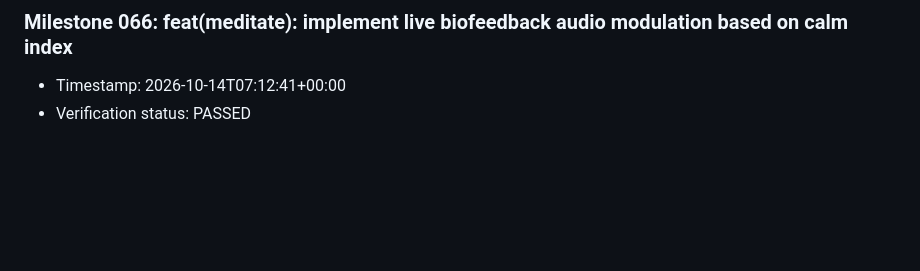
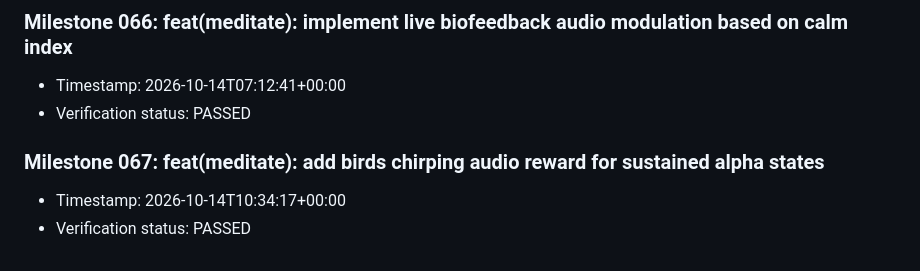
Before and after one commit to Nancy-nduta/neuroshift-mobile, a Markdown page: doc/milestones.md, the part around the change. GitHub-like rendering; blank space fills up the shorter version.

Commit message:
feat(meditate): add birds chirping audio reward for sustained alpha states

```diff
--- a/doc/milestones.md
+++ b/doc/milestones.md
@@ -261,3 +261,7 @@
 ### Milestone 066: feat(meditate): implement live biofeedback audio modulation based on calm index
 - Timestamp: 2026-10-14T07:12:41+00:00
 - Verification status: PASSED
+
+### Milestone 067: feat(meditate): add birds chirping audio reward for sustained alpha states
+- Timestamp: 2026-10-14T10:34:17+00:00
+- Verification status: PASSED
```
